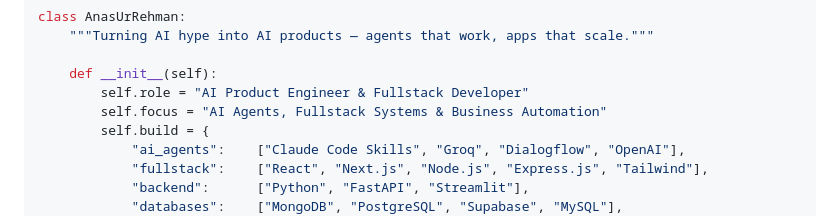
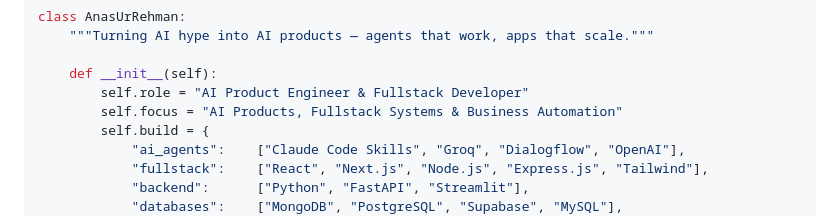
Before and after one commit to iamKhan79690/iamkhan79690, a Markdown page: README.md, the part around the change. Rendered like a GitHub page.

Commit message:
Update focus area in README

```diff
--- a/README.md
+++ b/README.md
@@ -23,7 +23,7 @@ class AnasUrRehman:
 
     def __init__(self):
         self.role = "AI Product Engineer & Fullstack Developer"
-        self.focus = "AI Agents, Fullstack Systems & Business Automation"
+        self.focus = "AI Products, Fullstack Systems & Business Automation"
         self.build = {
             "ai_agents":    ["Claude Code Skills", "Groq", "Dialogflow", "OpenAI"],
             "fullstack":    ["React", "Next.js", "Node.js", "Express.js", "Tailwind"],
```
